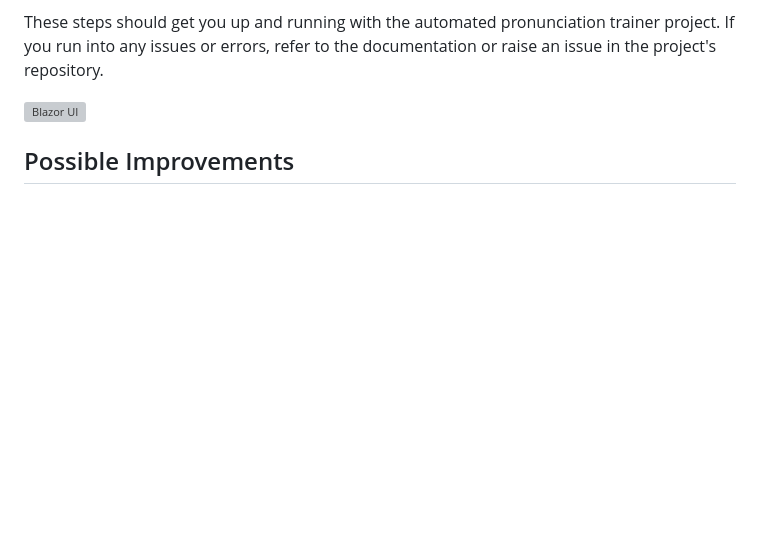
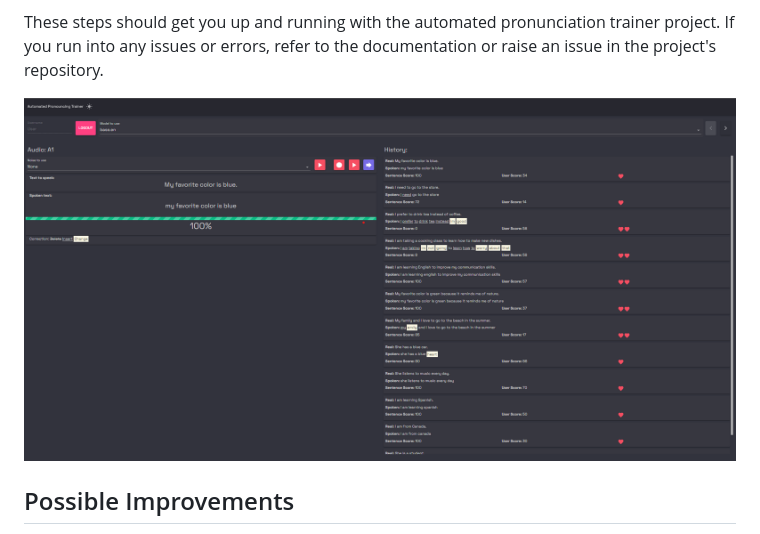
Before and after one commit to vanthomiy/automated-pronunciation-trainer, a Markdown page: README.md, the part around the change. Rendered like a GitHub page; blank space fills up the shorter version; grey boxes are pictures that could not be loaded.

```diff
--- a/README.md
+++ b/README.md
@@ -43,7 +43,7 @@ Requirements
 
 These steps should get you up and running with the automated pronunciation trainer project. If you run into any issues or errors, refer to the documentation or raise an issue in the project's repository.
 
-![Blazor UI]([http://url/to/img.png](https://github.com/vanthomiy/automated-pronunciation-trainer/blob/main/documentation/app-screenshot-1.png?raw=true))
+![Blazor UI](https://github.com/vanthomiy/automated-pronunciation-trainer/blob/main/documentation/app-screenshot-1.png)
 
 ## Possible Improvements
 There are several ways in which the automated pronunciation trainer project could be improved:
```
